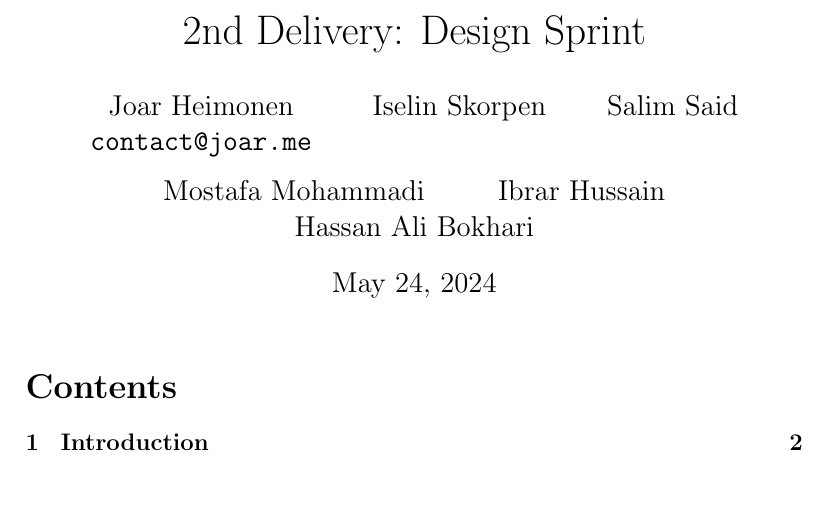
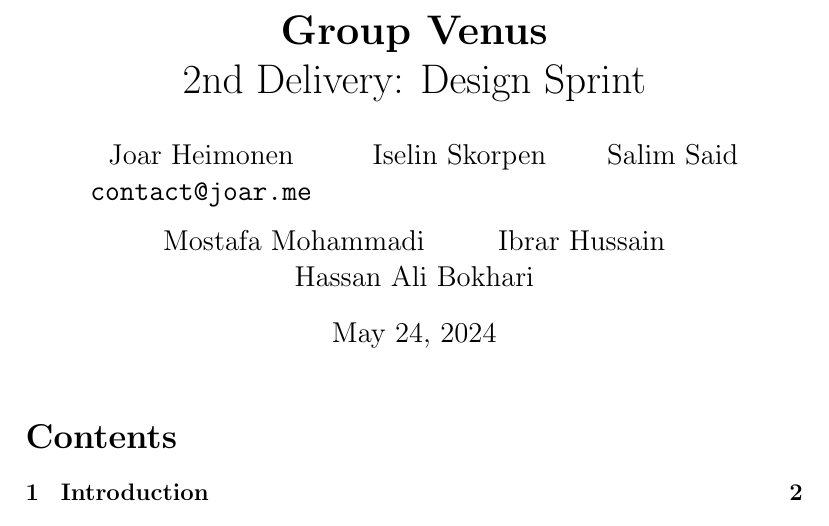
Before and after one commit to yg400/smidig-delivery-2, a LaTeX document (Report.tex): part of page 1 of 8, cut at the place of the change, the shorter picture padded with empty space. Compiled offline with pdfLaTeX.

Commit message:
feat: group name

```diff
--- a/Report.tex
+++ b/Report.tex
@@ -32,7 +32,7 @@
 
 \addbibresource{Library.bib}
 
-\title{2nd Delivery: Design Sprint}
+\title{\textbf{Group Venus} \\ 2nd Delivery: Design Sprint}
 \date{\today}
 
 \graphicspath{ {./images/} }
```
Also changed, not shown: Report.pdf, 5 other files. Lines whose indentation alone changed are shown as unchanged.
